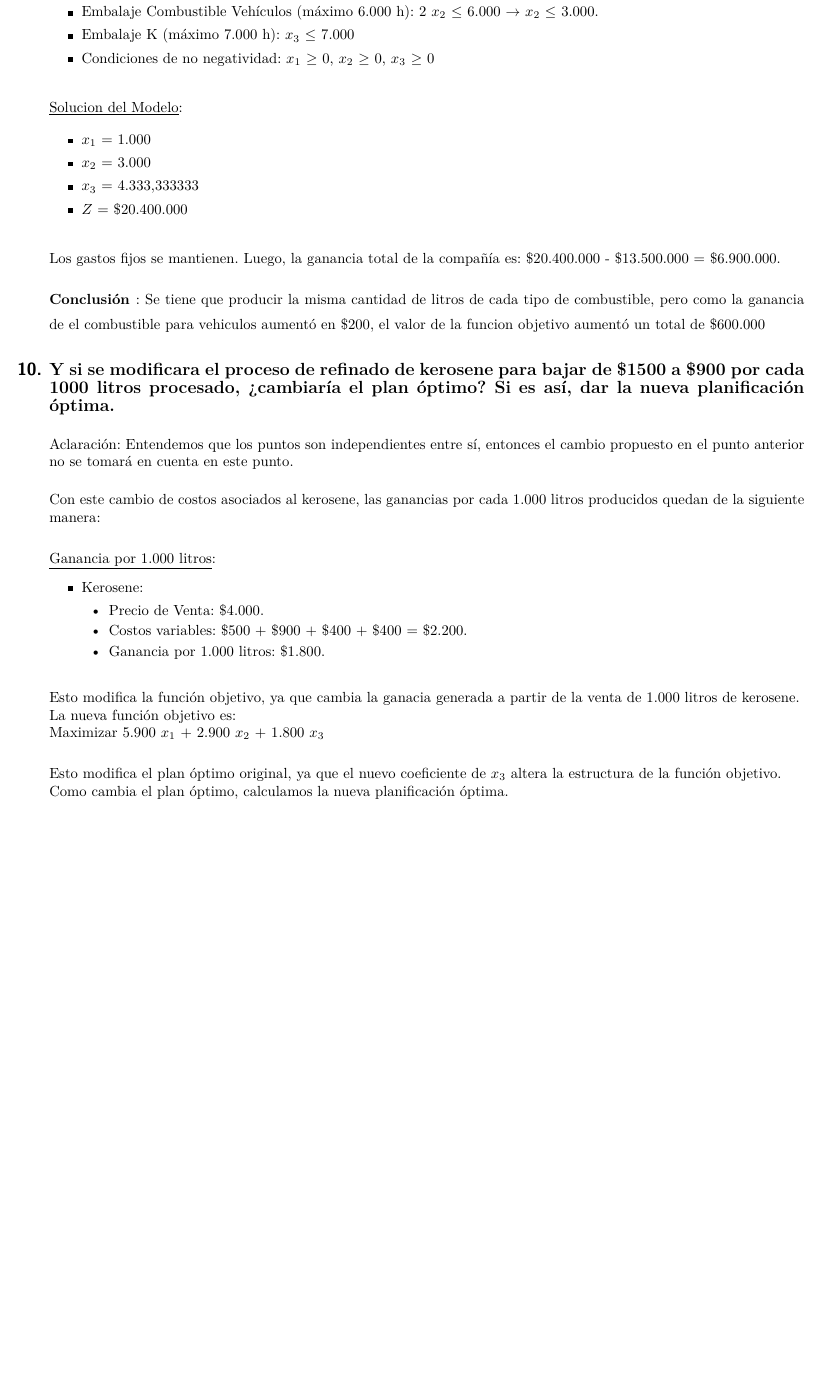
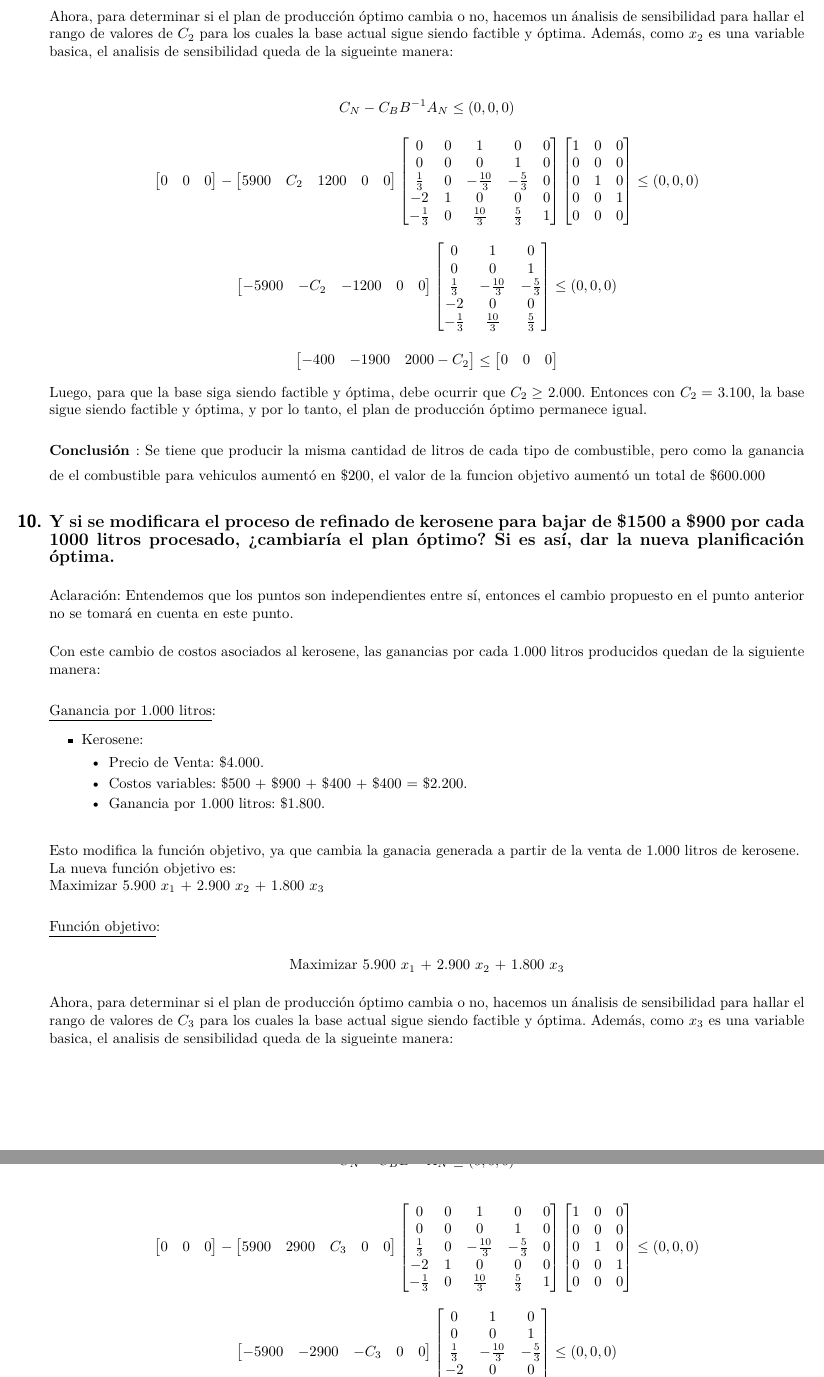
Before and after one commit to Khay150/invop, a LaTeX document (tp1_latex.tex): part of page 15 of 17 before the commit and two parts of pages 15 and 16 of 18 after it, the two joined at a grey line, cut at the place of the change, the shorter picture padded with empty space. Compiled offline with pdfLaTeX.

Commit message:
Se agrega analisis de sensibilidad ejercicios 9 y 10

```diff
--- a/tp1_latex.tex
+++ b/tp1_latex.tex
@@ -1195,3 +1191,5 @@ donde:
 
-    \begin{itemize}
+    Ahora, para determinar si el plan de producción óptimo cambia o no, hacemos un ánalisis de sensibilidad para hallar el rango
+    de valores de $C_{2}$ para los cuales la base actual sigue siendo factible y óptima. Además, como $x_{2}$ es una variable basica,
+    el analisis de sensibilidad queda de la sigueinte manera: \\
 
@@ -1201,24 +1196,52 @@ donde:
-        \item Embalaje Combustible Vehículos (máximo 6.000 h): 2 $x_{2}$ $\leq$ 6.000 $\rightarrow$ $x_{2}$ $\leq$ 3.000.
-        \item Embalaje K (máximo 7.000 h): $x_{3}$ $\leq$ 7.000
-        \item Condiciones de no negatividad: $x_{1}$ $\geq$ 0, $x_{2}$ $\geq$ 0, $x_{3}$ $\geq$ 0\\
+    \begin{center}
+    $C_{N} - C_{B}B^{-1}A_N \leq (0, 0, 0)$
+    \end{center}
+        \[
+            \begin{bmatrix}
+                0           &    0	         &    0          \\
+            \end{bmatrix}  - \begin{bmatrix}
+                5900           &    C_2	         &    1200 & 0 & 0          \\
+            \end{bmatrix} \begin{bmatrix}
+            0           & 0 &    1	        &   0            &	0 \\
+            0           & 0 &    0	        &   1            &	0 \\
+          \frac{1}{3}   & 0 & -\frac{10}{3} & -\frac{5}{3}   &	0 \\
+           -2           & 1 &    0	        &   0            &	0 \\
+           -\frac{1}{3} & 0 & \frac{10}{3}	& \frac{5}{3}    &	1 \\
+        \end{bmatrix}
+        \begin{bmatrix}
+        1 & 0 & 0 \\
+        0 & 0 & 0 \\
+        0 & 1 & 0 \\
+        0 & 0 & 1 \\
+        0 & 0 & 0 \\
+        \end{bmatrix}
+        \leq (0, 0, 0) \]
 
-    \end{itemize}
-
-    \underline{Solucion del Modelo}:
-
-    \begin{itemize}
-
-        \item $x_{1}$ = 1.000
-        \item $x_{2}$ = 3.000
-        \item $x_{3}$ = 4.333,333333
-        \item $Z$ = \$20.400.000\\
-
-    \end{itemize}
-    \\
-    Los gastos fijos se mantienen.
-    Luego, la ganancia total de la compañía es: \$20.400.000 - \$13.500.000 = \$6.900.000. \\
+    \[
+        \begin{bmatrix}
+            -5900           &    -C_2	         &    -1200 & 0 & 0          \\
+        \end{bmatrix}  \begin{bmatrix}
+            0           &    1	         &   0            \\
+            0           &     0	         &   1            \\
+          \frac{1}{3}   &  -\frac{10}{3} & -\frac{5}{3}   \\
+           -2           &     0	         &   0            \\
+           -\frac{1}{3} &  \frac{10}{3}	 & \frac{5}{3}    \\
+        \end{bmatrix}
+        \leq (0, 0, 0)
+    \]
 
 
+    \[
+        \begin{bmatrix}
+            -400           &    -1900	         &    2000 - C_2           \\
+        \end{bmatrix}
+        \leq \begin{bmatrix}
+            0           &    0	         &    0          \\
+        \end{bmatrix}
+    \]
+
+    Luego, para que la base siga siendo factible y óptima, debe ocurrir que $C_2 \geq$ 2.000.
+    Entonces con $C_2 = $ 3.100, la base sigue siendo factible y óptima, y por lo tanto, el plan de producción óptimo permanece igual.\\
 
     \textbf{Conclusión }:
     \vspace{0,5em}
@@ -1256,6 +1279,53 @@ donde:
     La nueva función objetivo es: \\
     Maximizar 5.900 $x_{1}$ + 2.900 $x_{2}$ + 1.800 $x_{3}$ \\
 
-    Esto modifica el plan óptimo original, ya que el nuevo coeficiente de $x_{3}$ altera la estructura de la función objetivo. \\
-    Como cambia el plan óptimo, calculamos la nueva planificación óptima. \\
 
+    \underline{Función objetivo}:
+
+    \begin{center}
+
+        Maximizar 5.900 $x_{1}$ + 2.900 $x_{2}$ + 1.800 $x_{3}$
+
+    \end{center}
+
+    Ahora, para determinar si el plan de producción óptimo cambia o no, hacemos un ánalisis de sensibilidad para hallar el rango
+    de valores de $C_{3}$ para los cuales la base actual sigue siendo factible y óptima. Además, como $x_{3}$ es una variable basica,
+    el analisis de sensibilidad queda de la sigueinte manera: \\
+
+    \clearpage
+    \begin{center}
+        $C_{N} - C_{B}B^{-1}A_N \leq (0, 0, 0)$
+        \end{center}
+
+        \[
+            \begin{bmatrix}
+                0           &    0	         &    0          \\
+            \end{bmatrix}  - \begin{bmatrix}
+                5900           &    2900	         &    C_3 & 0 & 0          \\
+            \end{bmatrix} \begin{bmatrix}
+            0           & 0 &    1	        &   0            &	0 \\
+            0           & 0 &    0	        &   1            &	0 \\
+          \frac{1}{3}   & 0 & -\frac{10}{3} & -\frac{5}{3}   &	0 \\
+           -2           & 1 &    0	        &   0            &	0 \\
+           -\frac{1}{3} & 0 & \frac{10}{3}	& \frac{5}{3}    &	1 \\
+        \end{bmatrix}
+        \begin{bmatrix}
+        1 & 0 & 0 \\
+        0 & 0 & 0 \\
+        0 & 1 & 0 \\
+        0 & 0 & 1 \\
+        0 & 0 & 0 \\
+        \end{bmatrix}
+        \leq (0, 0, 0) \]
+
+    \[
+        \begin{bmatrix}
+            -5900           &    -2900	         &    -C_3 & 0 & 0          \\
+        \end{bmatrix}  \begin{bmatrix}
+            0           &    1	         &   0            \\
+            0           &     0	         &   1            \\
+          \frac{1}{3}   &  -\frac{10}{3} & -\frac{5}{3}   \\
+           -2           &     0	         &   0            \\
+           -\frac{1}{3} &  \frac{10}{3}	 & \frac{5}{3}    \\
+        \end{bmatrix}
+        \leq (0, 0, 0)
```
Also changed, not shown: tp1_latex.tex (56 more changed lines), 7 other files.
